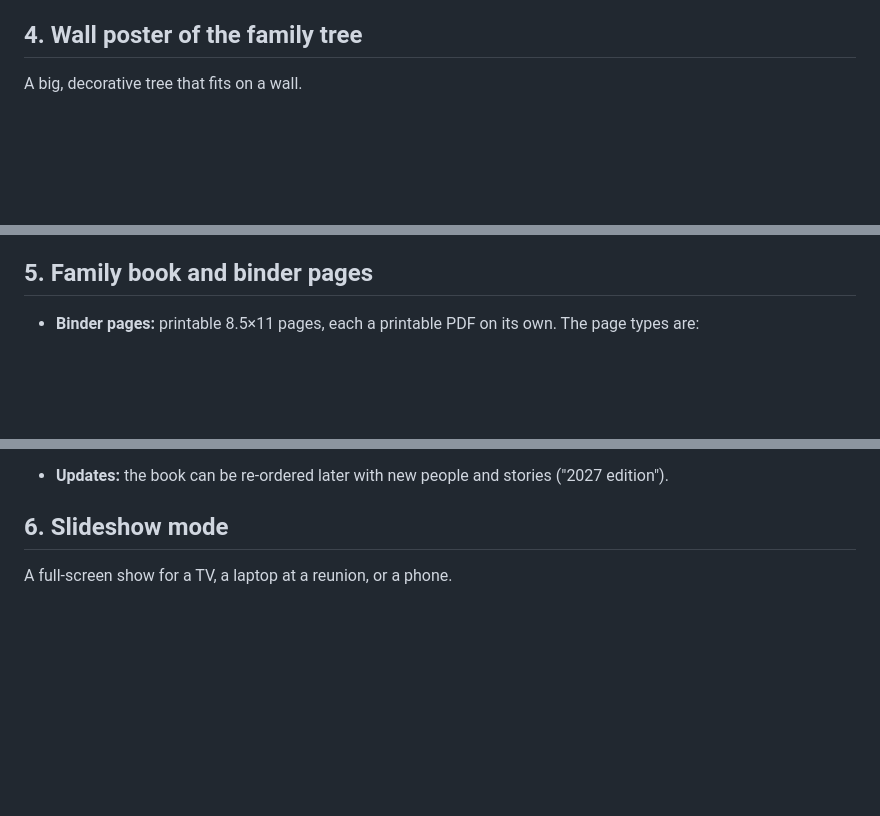
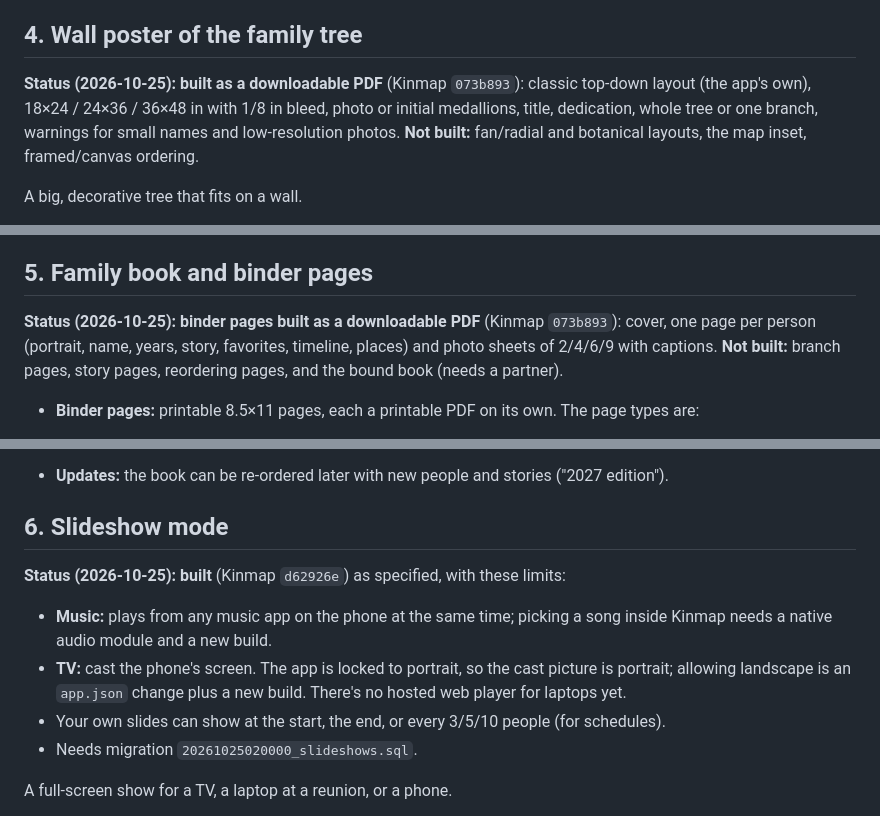
Before and after one commit to miguelmorales95/SomeDude_Company, a Markdown page: Kinmap-Feature-Specs.md, 3 parts joined by grey strips. Drawn GitHub-style; blank space fills up the shorter version.

```diff
--- a/Kinmap-Feature-Specs.md
+++ b/Kinmap-Feature-Specs.md
@@ -238,6 +254,11 @@ or exported item follows these rules:
 
 ## 4. Wall poster of the family tree
 
+**Status (2026-10-25): built as a downloadable PDF** (Kinmap `073b893`): classic top-down layout (the
+app's own), 18×24 / 24×36 / 36×48 in with 1/8 in bleed, photo or initial medallions, title, dedication,
+whole tree or one branch, warnings for small names and low-resolution photos. **Not built:** fan/radial
+and botanical layouts, the map inset, framed/canvas ordering.
+
 A big, decorative tree that fits on a wall.
 
 - **Sizes:**
@@ -260,6 +281,10 @@ A big, decorative tree that fits on a wall.
 
 ## 5. Family book and binder pages
 
+**Status (2026-10-25): binder pages built as a downloadable PDF** (Kinmap `073b893`): cover, one page per
+person (portrait, name, years, story, favorites, timeline, places) and photo sheets of 2/4/6/9 with
+captions. **Not built:** branch pages, story pages, reordering pages, and the bound book (needs a partner).
+
 - **Binder pages:** printable 8.5×11 pages, each a printable PDF on its own. The page types are:
   - a person page (photo, a short bio, their facts and timeline, their "favorites");
   - a branch page (a small tree for one household);
@@ -274,6 +299,15 @@ A big, decorative tree that fits on a wall.
 - **Updates:** the book can be re-ordered later with new people and stories ("2027 edition").
 
 ## 6. Slideshow mode
+
+**Status (2026-10-25): built** (Kinmap `d62926e`) as specified, with these limits:
+- **Music:** plays from any music app on the phone at the same time; picking a song inside Kinmap needs a
+  native audio module and a new build.
+- **TV:** cast the phone's screen. The app is locked to portrait, so the cast picture is portrait;
+  allowing landscape is an `app.json` change plus a new build. There's no hosted web player for laptops
+  yet.
+- Your own slides can show at the start, the end, or every 3/5/10 people (for schedules).
+- Needs migration `20261025020000_slideshows.sql`.
 
 A full-screen show for a TV, a laptop at a reunion, or a phone.
 
```
Also changed, not shown: other parts of Kinmap-Feature-Specs.md (+27 -7 lines), CLAUDE.md (+4 -3 lines), Company-Roadmap-and-Launch-Plan.md (+23 -7 lines).
